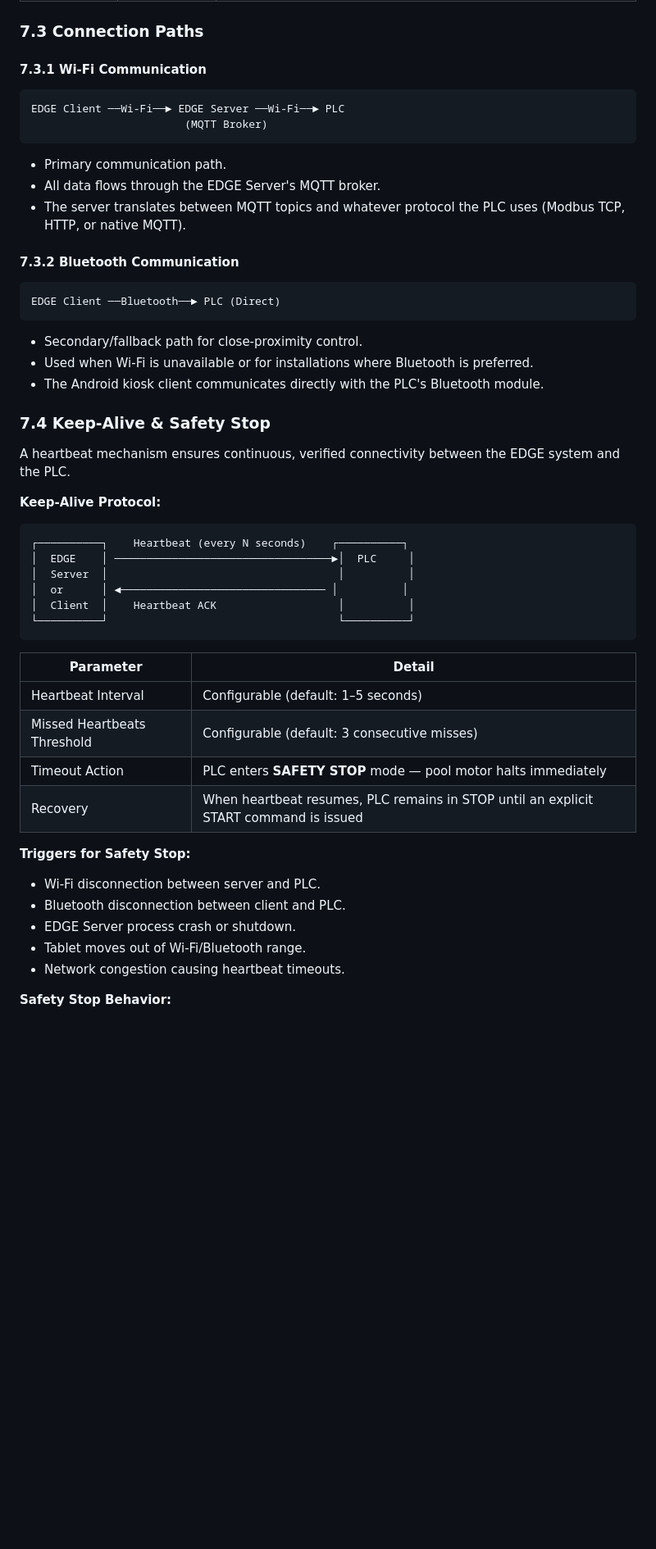
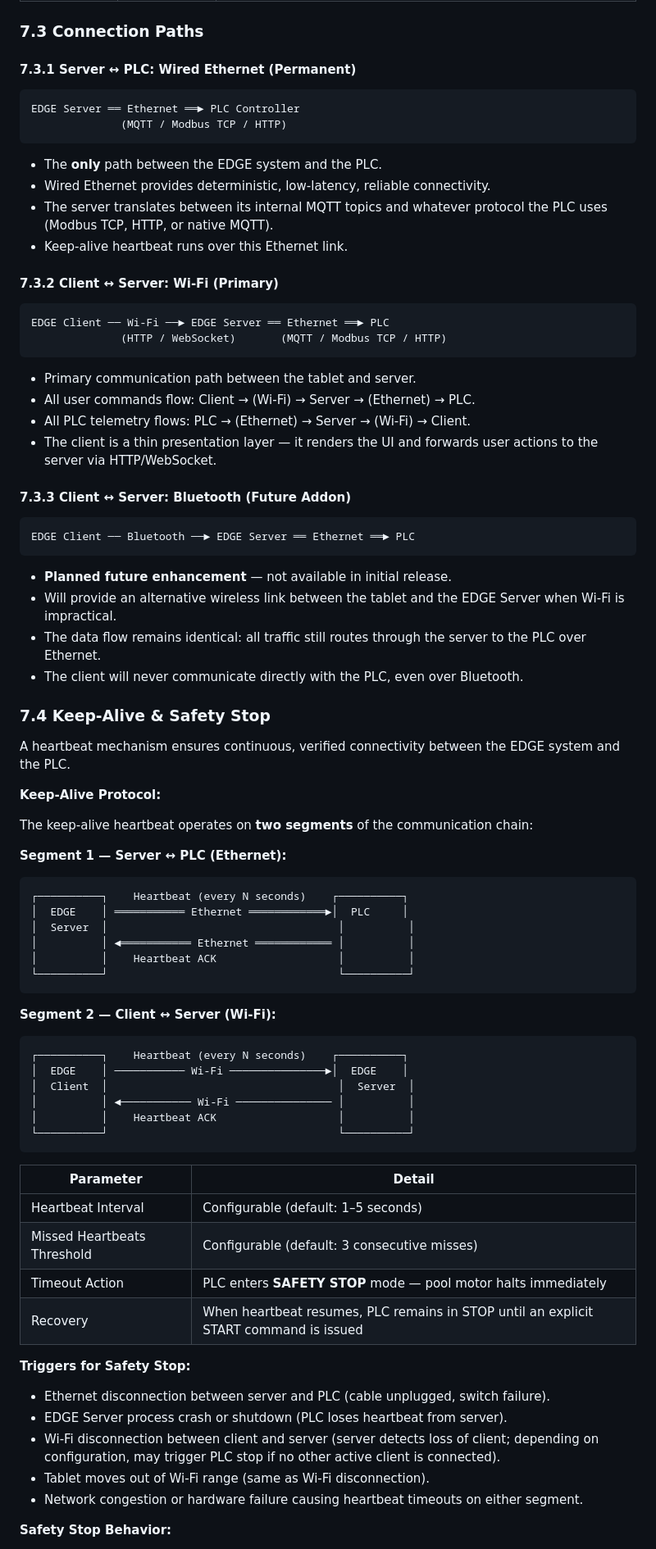
Before and after one commit to zbest1000/Swimex_Mobile_interface, a Markdown page: PROJECT_DESCRIPTION.md, the part around one of its changes. Shown at 82% size. GitHub-like rendering; blank space fills up the shorter version.

````diff
--- a/PROJECT_DESCRIPTION.md
+++ b/PROJECT_DESCRIPTION.md
@@ -417,26 +426,40 @@ The EDGE Server includes an **embedded MQTT broker** as the primary communicatio
 
 ### 7.3 Connection Paths
 
-#### 7.3.1 Wi-Fi Communication
+#### 7.3.1 Server ↔ PLC: Wired Ethernet (Permanent)
 
 ```
-EDGE Client ──Wi-Fi──► EDGE Server ──Wi-Fi──► PLC
-                        (MQTT Broker)
+EDGE Server ══ Ethernet ══► PLC Controller
+              (MQTT / Modbus TCP / HTTP)
 ```
 
-- Primary communication path.
-- All data flows through the EDGE Server's MQTT broker.
-- The server translates between MQTT topics and whatever protocol the PLC uses (Modbus TCP, HTTP, or native MQTT).
+- The **only** path between the EDGE system and the PLC.
+- Wired Ethernet provides deterministic, low-latency, reliable connectivity.
+- The server translates between its internal MQTT topics and whatever protocol the PLC uses (Modbus TCP, HTTP, or native MQTT).
+- Keep-alive heartbeat runs over this Ethernet link.
 
-#### 7.3.2 Bluetooth Communication
+#### 7.3.2 Client ↔ Server: Wi-Fi (Primary)
 
 ```
-EDGE Client ──Bluetooth──► PLC (Direct)
+EDGE Client ── Wi-Fi ──► EDGE Server ══ Ethernet ══► PLC
+              (HTTP / WebSocket)       (MQTT / Modbus TCP / HTTP)
 ```
 
-- Secondary/fallback path for close-proximity control.
-- Used when Wi-Fi is unavailable or for installations where Bluetooth is preferred.
-- The Android kiosk client communicates directly with the PLC's Bluetooth module.
+- Primary communication path between the tablet and server.
+- All user commands flow: Client → (Wi-Fi) → Server → (Ethernet) → PLC.
+- All PLC telemetry flows: PLC → (Ethernet) → Server → (Wi-Fi) → Client.
+- The client is a thin presentation layer — it renders the UI and forwards user actions to the server via HTTP/WebSocket.
+
+#### 7.3.3 Client ↔ Server: Bluetooth (Future Addon)
+
+```
+EDGE Client ── Bluetooth ──► EDGE Server ══ Ethernet ══► PLC
+```
+
+- **Planned future enhancement** — not available in initial release.
+- Will provide an alternative wireless link between the tablet and the EDGE Server when Wi-Fi is impractical.
+- The data flow remains identical: all traffic still routes through the server to the PLC over Ethernet.
+- The client will never communicate directly with the PLC, even over Bluetooth.
 
 ### 7.4 Keep-Alive & Safety Stop
 
@@ -444,12 +467,25 @@ A heartbeat mechanism ensures continuous, verified connectivity between the EDGE
 
 **Keep-Alive Protocol:**
 
+The keep-alive heartbeat operates on **two segments** of the communication chain:
+
+**Segment 1 — Server ↔ PLC (Ethernet):**
 ```
 ┌──────────┐    Heartbeat (every N seconds)    ┌──────────┐
-│  EDGE    │ ──────────────────────────────────►│  PLC     │
+│  EDGE    │ ═══════════ Ethernet ════════════►│  PLC     │
 │  Server  │                                    │          │
-│  or      │ ◄──────────────────────────────── │          │
-│  Client  │    Heartbeat ACK                   │          │
+│          │ ◄═══════════ Ethernet ════════════ │          │
+│          │    Heartbeat ACK                   │          │
+└──────────┘                                    └──────────┘
+```
+
+**Segment 2 — Client ↔ Server (Wi-Fi):**
+```
+┌──────────┐    Heartbeat (every N seconds)    ┌──────────┐
+│  EDGE    │ ─────────── Wi-Fi ───────────────►│  EDGE    │
+│  Client  │                                    │  Server  │
+│          │ ◄─────────── Wi-Fi ─────────────── │          │
+│          │    Heartbeat ACK                   │          │
 └──────────┘                                    └──────────┘
 ```
 
@@ -461,11 +497,11 @@ A heartbeat mechanism ensures continuous, verified connectivity between the EDGE
 | Recovery | When heartbeat resumes, PLC remains in STOP until an explicit START command is issued |
 
 **Triggers for Safety Stop:**
-- Wi-Fi disconnection between server and PLC.
-- Bluetooth disconnection between client and PLC.
-- EDGE Server process crash or shutdown.
-- Tablet moves out of Wi-Fi/Bluetooth range.
-- Network congestion causing heartbeat timeouts.
+- Ethernet disconnection between server and PLC (cable unplugged, switch failure).
+- EDGE Server process crash or shutdown (PLC loses heartbeat from server).
+- Wi-Fi disconnection between client and server (server detects loss of client; depending on configuration, may trigger PLC stop if no other active client is connected).
+- Tablet moves out of Wi-Fi range (same as Wi-Fi disconnection).
+- Network congestion or hardware failure causing heartbeat timeouts on either segment.
 
 **Safety Stop Behavior:**
 1. PLC halts the pool motor immediately upon heartbeat timeout.
````
Also changed, not shown: other parts of PROJECT_DESCRIPTION.md (+116 -105 lines).
